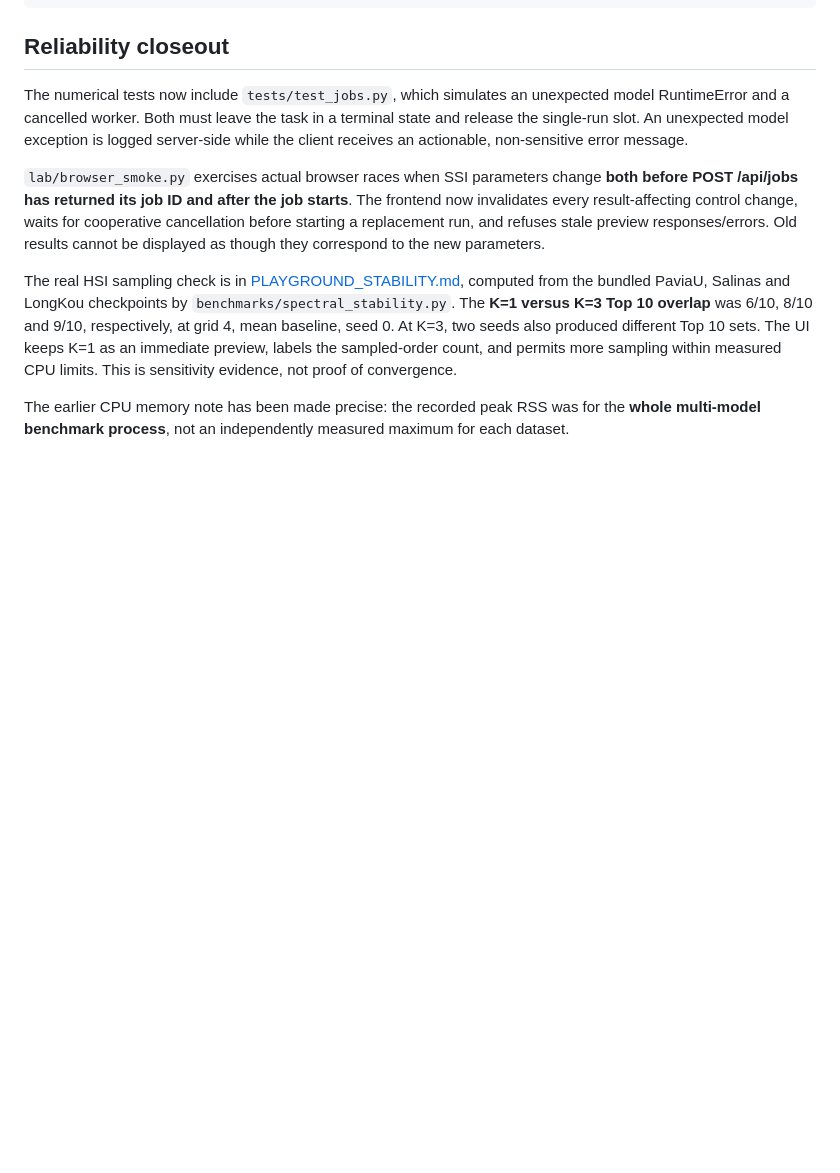
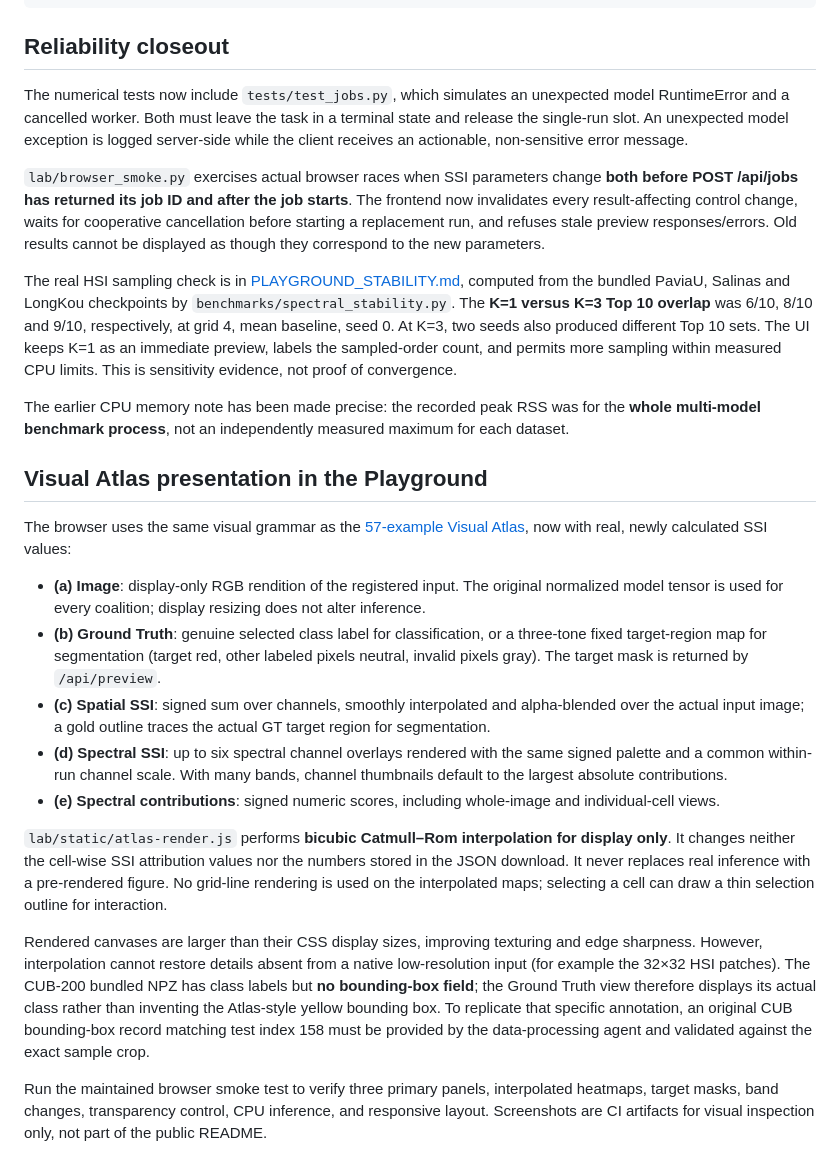
Before and after one commit to AtheavenMa/Spectral-Spatial-Interpretation, a Markdown page: docs/PLAYGROUND_VALIDATION.md, the part around the change. Drawn GitHub-style; blank space fills up the shorter version.

Commit message:
docs(lab): document faithful Atlas overlays and native sample-resolution limits

```diff
--- a/docs/PLAYGROUND_VALIDATION.md
+++ b/docs/PLAYGROUND_VALIDATION.md
@@ -70,3 +70,19 @@ The numerical tests now include `tests/test_jobs.py`, which simulates an unexpec
 The real HSI sampling check is in [PLAYGROUND_STABILITY.md](PLAYGROUND_STABILITY.md), computed from the bundled PaviaU, Salinas and LongKou checkpoints by `benchmarks/spectral_stability.py`. The **K=1 versus K=3 Top 10 overlap** was 6/10, 8/10 and 9/10, respectively, at grid 4, mean baseline, seed 0. At K=3, two seeds also produced different Top 10 sets. The UI keeps K=1 as an immediate preview, labels the sampled-order count, and permits more sampling within measured CPU limits. This is sensitivity evidence, not proof of convergence.
 
 The earlier CPU memory note has been made precise: the recorded peak RSS was for the **whole multi-model benchmark process**, not an independently measured maximum for each dataset.
+
+## Visual Atlas presentation in the Playground
+
+The browser uses the same visual grammar as the [57-example Visual Atlas](../examples/README.md), now with real, newly calculated SSI values:
+
+- **(a) Image**: display-only RGB rendition of the registered input. The original normalized model tensor is used for every coalition; display resizing does not alter inference.
+- **(b) Ground Truth**: genuine selected class label for classification, or a three-tone fixed target-region map for segmentation (target red, other labeled pixels neutral, invalid pixels gray). The target mask is returned by `/api/preview`.
+- **(c) Spatial SSI**: signed sum over channels, smoothly interpolated and alpha-blended over the actual input image; a gold outline traces the actual GT target region for segmentation.
+- **(d) Spectral SSI**: up to six spectral channel overlays rendered with the same signed palette and a common within-run channel scale. With many bands, channel thumbnails default to the largest absolute contributions.
+- **(e) Spectral contributions**: signed numeric scores, including whole-image and individual-cell views.
+
+`lab/static/atlas-render.js` performs **bicubic Catmull–Rom interpolation for display only**. It changes neither the cell-wise SSI attribution values nor the numbers stored in the JSON download. It never replaces real inference with a pre-rendered figure. No grid-line rendering is used on the interpolated maps; selecting a cell can draw a thin selection outline for interaction.
+
+Rendered canvases are larger than their CSS display sizes, improving texturing and edge sharpness. However, interpolation cannot restore details absent from a native low-resolution input (for example the 32×32 HSI patches). The CUB-200 bundled NPZ has class labels but **no bounding-box field**; the Ground Truth view therefore displays its actual class rather than inventing the Atlas-style yellow bounding box. To replicate that specific annotation, an original CUB bounding-box record matching test index 158 must be provided by the data-processing agent and validated against the exact sample crop.
+
+Run the maintained browser smoke test to verify three primary panels, interpolated heatmaps, target masks, band changes, transparency control, CPU inference, and responsive layout. Screenshots are CI artifacts for visual inspection only, not part of the public README.
```
